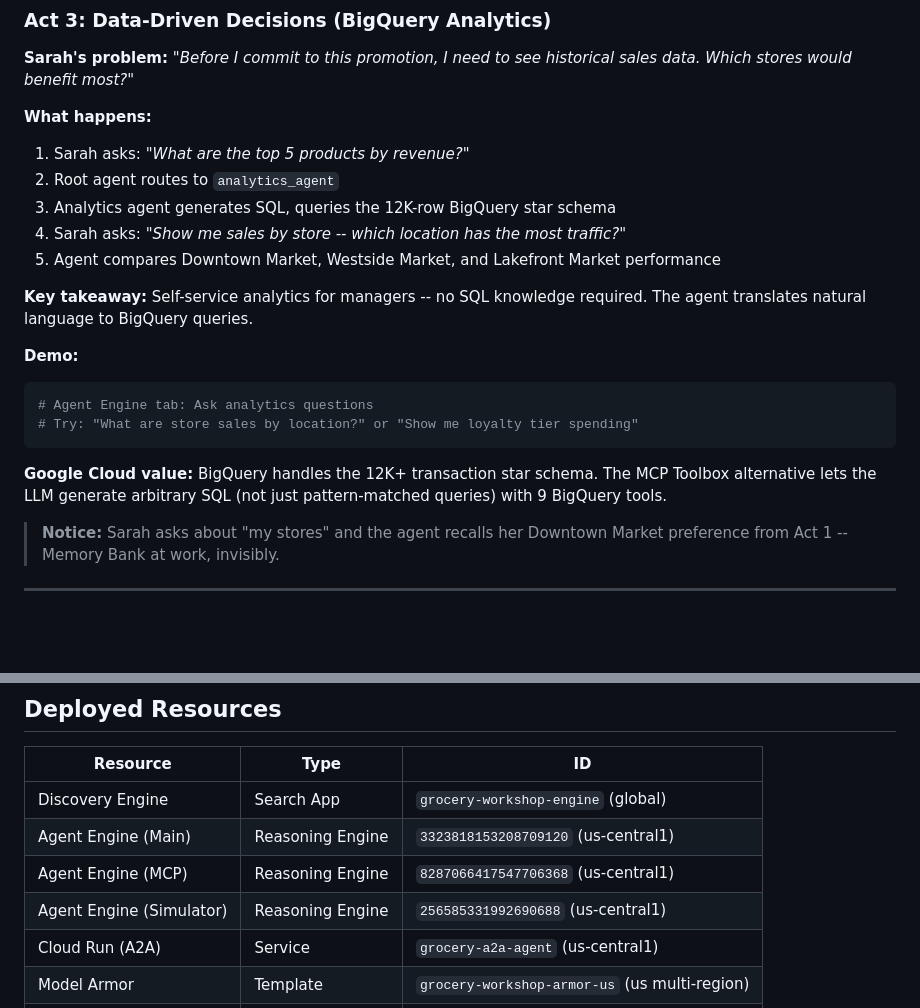
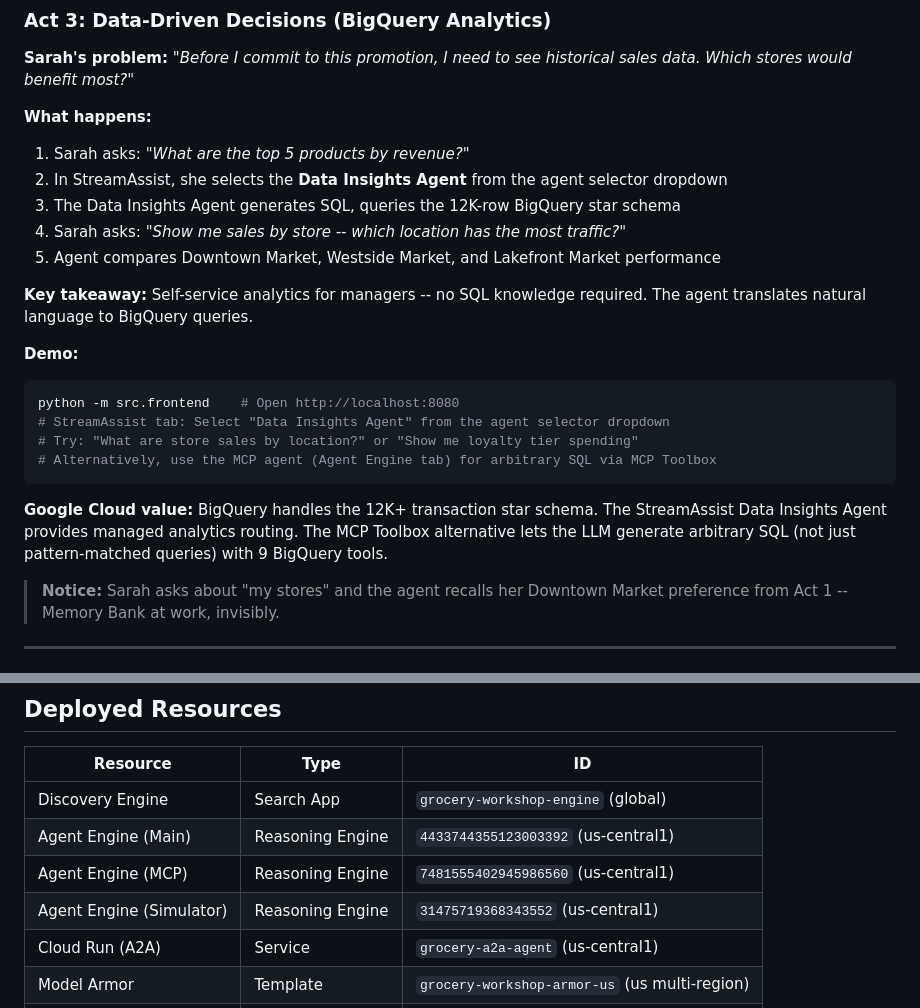
Before and after one commit to jswortz/ge_grocery_store, a Markdown page: docs/workshop_guide.md, 2 parts joined by grey strips. Rendered like a GitHub page; blank space fills up the shorter version.

Commit message:
fix: update workshop guide Act 3 to use Data Insights Agent and sync deployed resource IDs
Act 3 incorrectly referenced analytics_agent as an ADK sub-agent. Analytics
is now routed through StreamAssist's Data Insights Agent or MCP Toolbox.
Updated deployed resources table to match current Agent Engine IDs in
config/settings.yaml.

Co-Authored-By: Claude Opus 4.6 <noreply@anthropic.com>

````diff
--- a/docs/workshop_guide.md
+++ b/docs/workshop_guide.md
@@ -97,8 +97,8 @@ python -m src.frontend    # Open http://localhost:8080
 
 **What happens:**
 1. Sarah asks: *"What are the top 5 products by revenue?"*
-2. Root agent routes to `analytics_agent`
-3. Analytics agent generates SQL, queries the 12K-row BigQuery star schema
+2. In StreamAssist, she selects the **Data Insights Agent** from the agent selector dropdown
+3. The Data Insights Agent generates SQL, queries the 12K-row BigQuery star schema
 4. Sarah asks: *"Show me sales by store -- which location has the most traffic?"*
 5. Agent compares Downtown Market, Westside Market, and Lakefront Market performance
 
@@ -106,11 +106,13 @@ python -m src.frontend    # Open http://localhost:8080
 
 **Demo:**
 ```bash
-# Agent Engine tab: Ask analytics questions
+python -m src.frontend    # Open http://localhost:8080
+# StreamAssist tab: Select "Data Insights Agent" from the agent selector dropdown
 # Try: "What are store sales by location?" or "Show me loyalty tier spending"
+# Alternatively, use the MCP agent (Agent Engine tab) for arbitrary SQL via MCP Toolbox
 ```
 
-**Google Cloud value:** BigQuery handles the 12K+ transaction star schema. The MCP Toolbox alternative lets the LLM generate arbitrary SQL (not just pattern-matched queries) with 9 BigQuery tools.
+**Google Cloud value:** BigQuery handles the 12K+ transaction star schema. The StreamAssist Data Insights Agent provides managed analytics routing. The MCP Toolbox alternative lets the LLM generate arbitrary SQL (not just pattern-matched queries) with 9 BigQuery tools.
 
 > **Notice:** Sarah asks about "my stores" and the agent recalls her Downtown Market preference from Act 1 -- Memory Bank at work, invisibly.
 
@@ -216,9 +218,9 @@ See the [full architecture documentation](architecture.md) for detailed diagrams
 | Resource | Type | ID |
 |----------|------|-----|
 | Discovery Engine | Search App | `grocery-workshop-engine` (global) |
-| Agent Engine (Main) | Reasoning Engine | `3323818153208709120` (us-central1) |
-| Agent Engine (MCP) | Reasoning Engine | `8287066417547706368` (us-central1) |
-| Agent Engine (Simulator) | Reasoning Engine | `256585331992690688` (us-central1) |
+| Agent Engine (Main) | Reasoning Engine | `4433744355123003392` (us-central1) |
+| Agent Engine (MCP) | Reasoning Engine | `7481555402945986560` (us-central1) |
+| Agent Engine (Simulator) | Reasoning Engine | `31475719368343552` (us-central1) |
 | Cloud Run (A2A) | Service | `grocery-a2a-agent` (us-central1) |
 | Model Armor | Template | `grocery-workshop-armor-us` (us multi-region) |
 | BigQuery | Dataset | `wortz-project-352116.ge_grocery_demo` |
````
